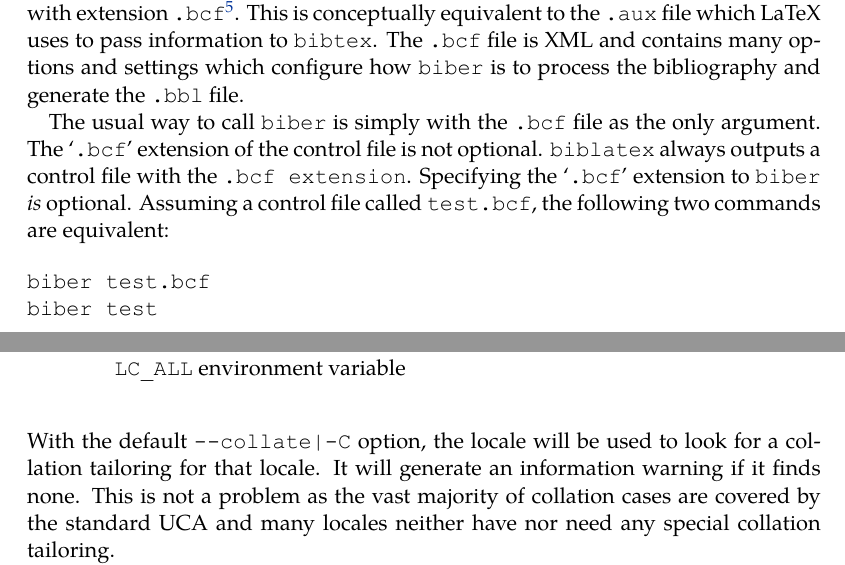
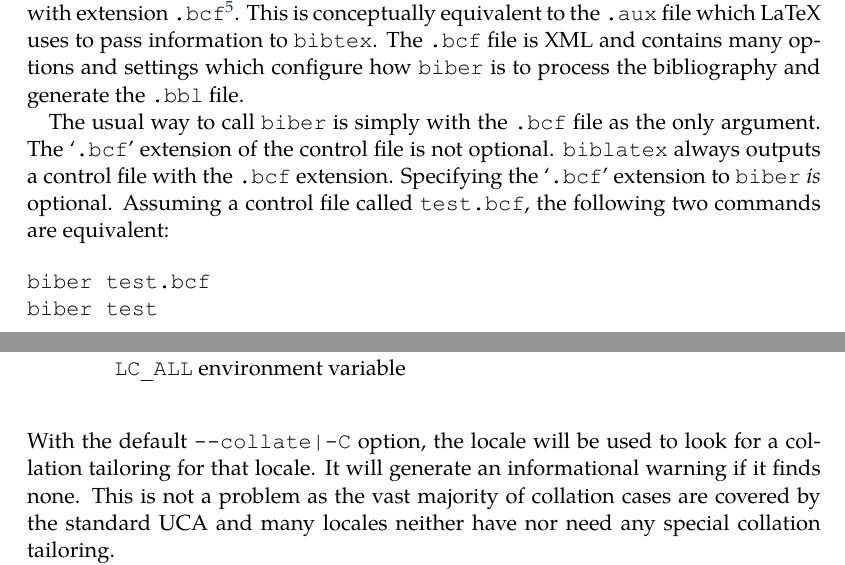
Before and after one commit to plk/biber, a LaTeX document (doc/biber.tex): two parts of pages 3 and 7 of 16, joined at a grey line, cut so that both start at the same text. The pictures show the PDF file doc/biber.pdf that the author committed with the source.

Commit message:
Couple of doc typos

```diff
--- a/doc/biber.tex
+++ b/doc/biber.tex
@@ -150,7 +150,7 @@
 The usual way to call \verb+biber+ is simply with the \verb+.bcf+ file
 as the only argument. The «\verb+.bcf+» extension of the control file
 is not optional. \verb+biblatex+ always outputs a control file with
-the \verb+.bcf extension+. Specifying the «\verb+.bcf+» extension to
+the \verb+.bcf+ extension. Specifying the «\verb+.bcf+» extension to
 \verb+biber+ \emph{is} optional. Assuming a control file called
 \verb+test.bcf+, the following two commands are equivalent:
 
@@ -328,7 +328,7 @@
 
 \noindent With the default \verb+--collate|-C+ option, the locale will
 be used to look for a collation tailoring for that locale. It will generate an
-information warning if it finds none. This is not a problem as the vast
+informational warning if it finds none. This is not a problem as the vast
 majority of collation cases are covered by the standard UCA and many
 locales neither have nor need any special collation tailoring.
 
```
Also changed, not shown: doc/biber.pdf.
